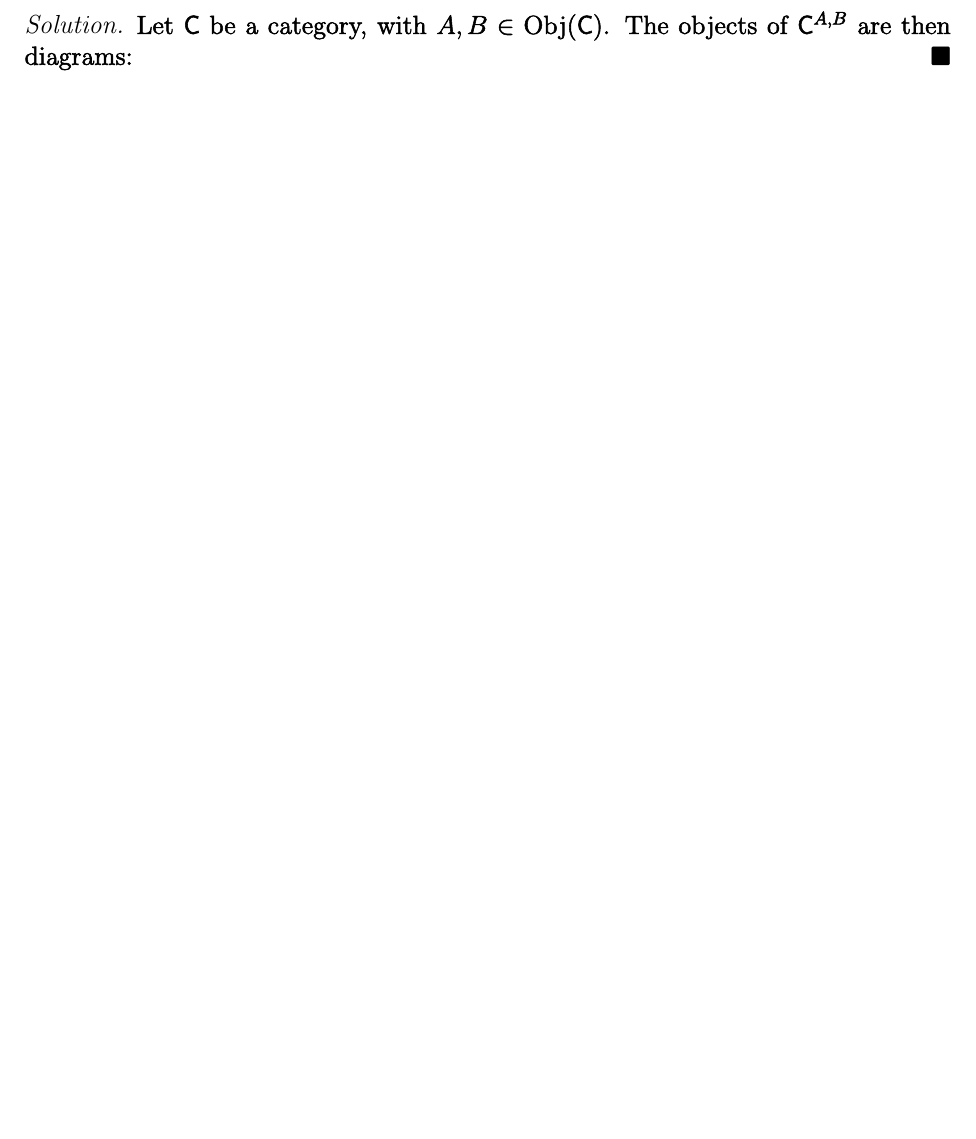
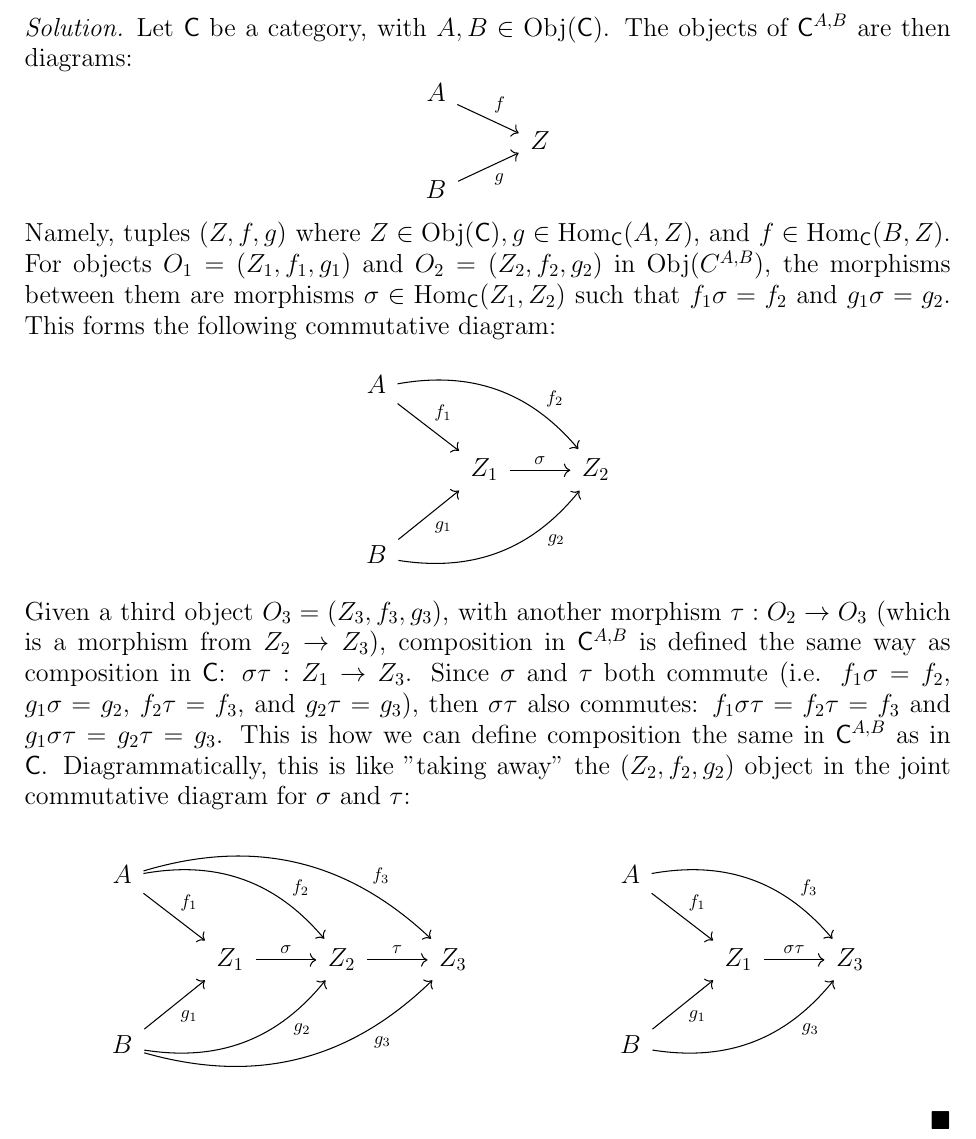
Before and after one commit to srcreigh/aluffi, a LaTeX document (solutions.tex): part of page 11 of 11 before the commit and part of page 12 of 12 after it, cut so that both start at the same text, the shorter picture padded with empty space. Compiled offline with pdfLaTeX.

Commit message:
completed (half of) exercise 3.11

```diff
--- a/solutions.tex
+++ b/solutions.tex
@@ -898,6 +897,47 @@ $\C^{\alpha,\beta}$ mentioned in Example 3.10. [\S5.5, 5.12]
 
 Let $\C$ be a category, with $A,B\in\Obj(\C)$. The objects of $\C^{A,B}$ are
 then diagrams:
+%
+\[\begin{tikzcd}[row sep=tiny]
+A \arrow[dr, "f"]  &   \\
+                   & Z \\
+B \arrow[ur, "g"'] &
+\end{tikzcd}\]
+%
+Namely, tuples $(Z,f,g)$ where $Z\in\Obj(\C),g\in\Hom_\C(A,Z)$, and
+$f\in\Hom_\C(B,Z)$. For objects $O_1=(Z_1,f_1,g_1)$ and $O_2=(Z_2,f_2,g_2)$ in
+$\Obj(C^{A,B})$, the morphisms between them are morphisms
+$\sigma\in\Hom_\C(Z_1,Z_2)$ such that $f_1\sigma=f_2$ and $g_1\sigma=g_2$. This
+forms the following commutative diagram:
+%
+\[\begin{tikzcd}
+A \arrow[dr, "f_1"] \arrow[drr, bend left, "f_2" near end]    &                               \\
+                                                     & Z_1 \arrow[r, "\sigma"] & Z_2 \\
+B \arrow[ur, "g_1"'] \arrow[urr, bend right, "g_2"' near end] &
+\end{tikzcd}\]
+%
+Given a third object $O_3=(Z_3,f_3,g_3)$, with another morphism $\tau:O_2\to
+O_3$ (which is a morphism from $Z_2\to Z_3$), composition in $\C^{A,B}$ is
+defined the same way as composition in $\C$: $\sigma\tau:Z_1\to Z_3$. Since
+$\sigma$ and $\tau$ both commute (i.e.  $f_1\sigma=f_2$, $g_1\sigma=g_2$,
+$f_2\tau=f_3$, and $g_2\tau=g_3$), then $\sigma\tau$ also commutes:
+$f_1\sigma\tau=f_2\tau=f_3$ and $g_1\sigma\tau = g_2\tau = g_3$. This is how we
+can define composition the same in $\C^{A,B}$ as in $\C$. Diagrammatically, this
+is like "taking away" the $(Z_2,f_2,g_2)$ object in the joint commutative
+diagram for $\sigma$ and $\tau$:
+\[
+\begin{tikzcd}
+A \arrow[dr, "f_1"] \arrow[drr, bend left, "f_2" near end] \arrow[drrr, bend left, "f_3" near end] & & \\
+  & Z_1 \arrow[r, "\sigma"] & Z_2 \arrow[r, "\tau"] & Z_3 \\
+B \arrow[ur, "g_1"'] \arrow[urr, bend right, "g_2"' near end] \arrow[urrr, bend right, "g_3"' near end] & &
+\end{tikzcd}
+\hspace{1in}
+\begin{tikzcd}
+A \arrow[dr, "f_1"] \arrow[drr, bend left, "f_3" near end]    &                               \\
+                                                     & Z_1 \arrow[r, "\sigma\tau"] & Z_3 \\
+B \arrow[ur, "g_1"'] \arrow[urr, bend right, "g_3"' near end] &
+\end{tikzcd}
+\]
 \end{solution}
 
 \end{document}
```
Also changed, not shown: solutions.pdf, solutions.tex (41 more changed lines).
